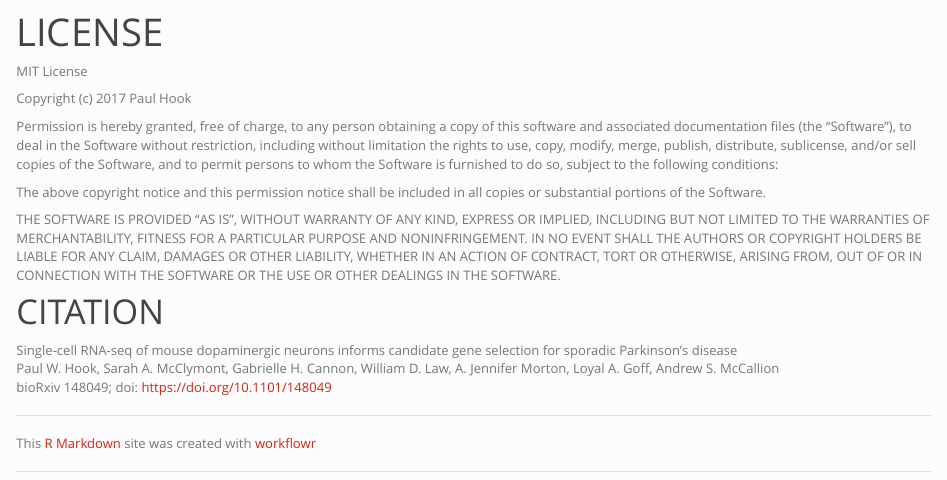
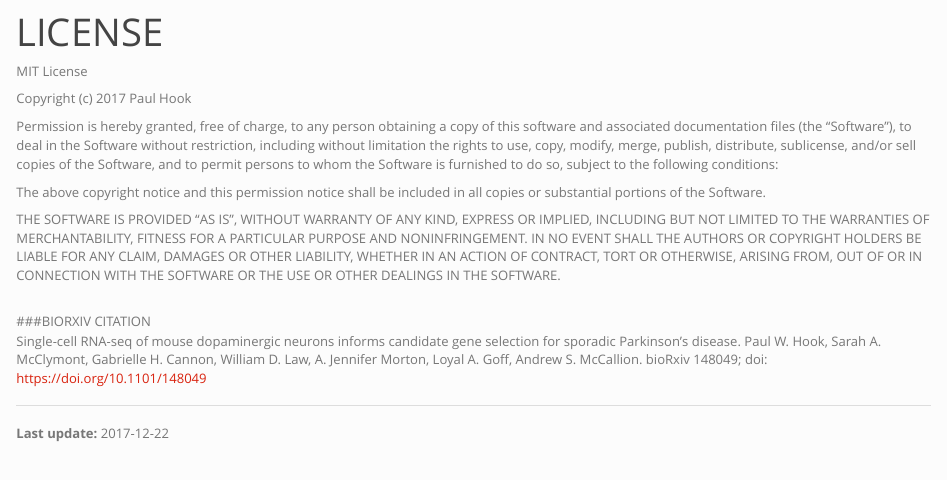
Before and after one commit to pwh124/sc-da-parkinsons, an R Markdown document (analysis/license.Rmd): the page in a window 1100 px wide, from 60 px down. Rendered offline with R 4.5, knitr and Pandoc, with nearby package versions.

Commit message:
modifying License page

```diff
--- a/analysis/license.Rmd
+++ b/analysis/license.Rmd
@@ -26,9 +26,11 @@ AUTHORS OR COPYRIGHT HOLDERS BE LIABLE FOR ANY CLAIM, DAMAGES OR OTHER
 LIABILITY, WHETHER IN AN ACTION OF CONTRACT, TORT OR OTHERWISE, ARISING FROM,
 OUT OF OR IN CONNECTION WITH THE SOFTWARE OR THE USE OR OTHER DEALINGS IN THE
 SOFTWARE.
+<br>
 
-# CITATION
+###BIORXIV CITATION
+Single-cell RNA-seq of mouse dopaminergic neurons informs candidate gene selection for sporadic Parkinson's disease. Paul W. Hook, Sarah A. McClymont, Gabrielle H. Cannon, William D. Law, A. Jennifer Morton, Loyal A. Goff, Andrew S. McCallion. bioRxiv 148049; doi: https://doi.org/10.1101/148049
 
-Single-cell RNA-seq of mouse dopaminergic neurons informs candidate gene selection for sporadic Parkinson's disease
-Paul W. Hook, Sarah A. McClymont, Gabrielle H. Cannon, William D. Law, A. Jennifer Morton, Loyal A. Goff, Andrew S. McCallion
-bioRxiv 148049; doi: https://doi.org/10.1101/148049
+***
+
+**Last update:** `r Sys.Date()`
```
Also changed, not shown: analysis/license.Rmd (4 more changed lines).
